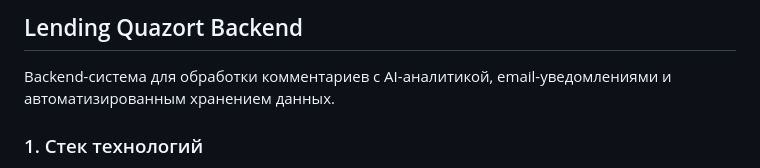
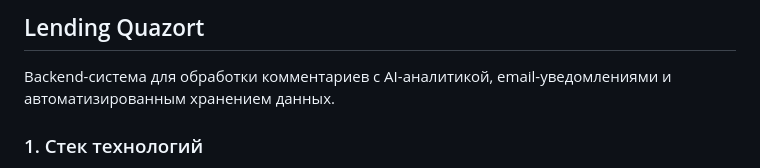
Before and after one commit to Quazort/Lending_Presentation_Quazort, a Markdown page: README.md, the part around the change. Drawn GitHub-style.

```diff
--- a/README.md
+++ b/README.md
@@ -1,4 +1,4 @@
-## Lending Quazort Backend
+## Lending Quazort
 Backend-система для обработки комментариев с AI-аналитикой, email-уведомлениями и автоматизированным хранением данных.
 
 ### 1. Стек технологий
```
